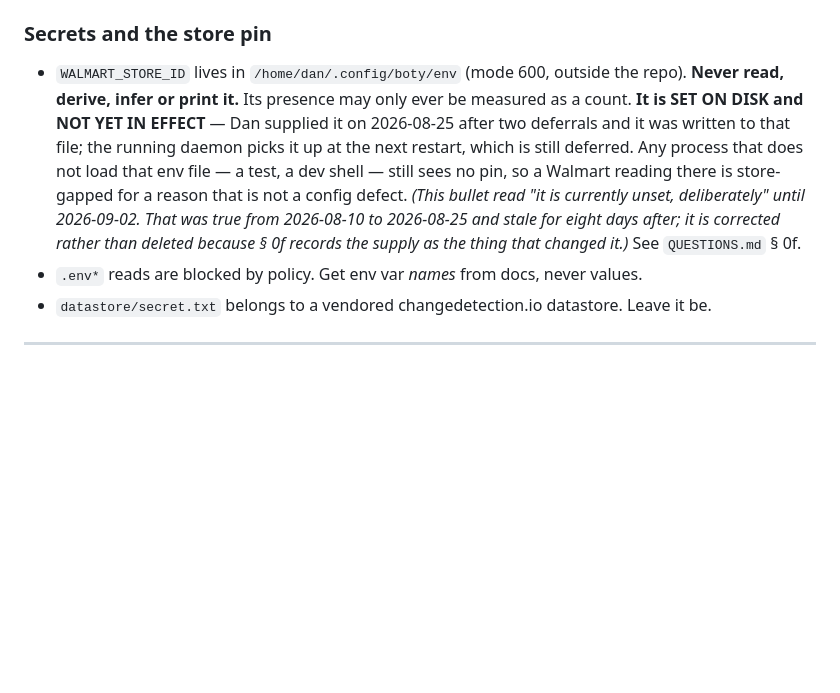
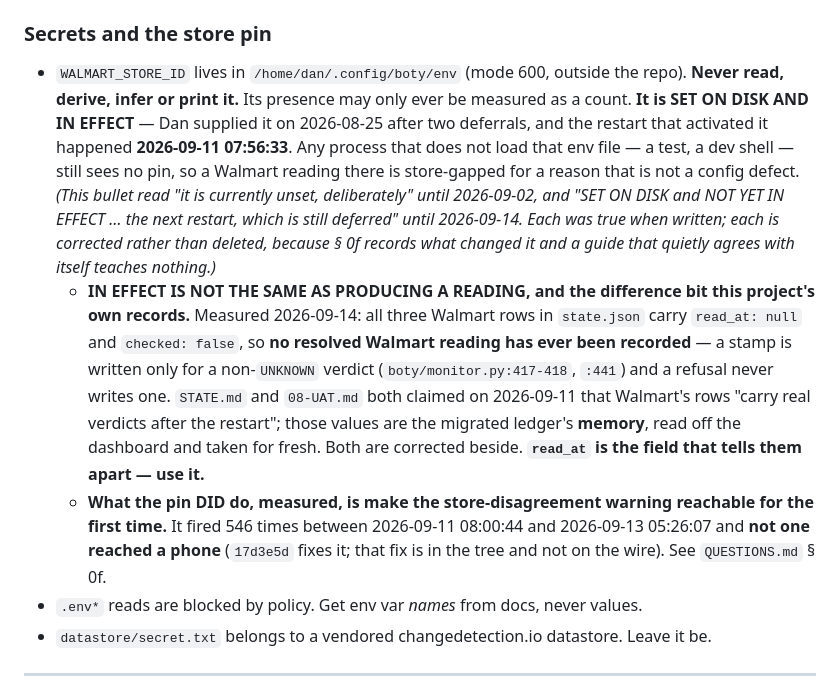
Before and after one commit to danieljamesjohnson/bot-y, a Markdown page: CLAUDE.md, the part around the change. GitHub-like rendering; blank space fills up the shorter version.

Commit message:
docs: anchors that return what they claim, and a store pin that is in effect
Two record corrections, neither touching anything inside SANDBOX_CONTENTS so the
in-flight clean `make verify-offline` at 2508f3c is unaffected — which is itself
the phase-10 re-verifier's W5 being applied rather than only acknowledged.

COLLISION 10'S TABLE NEEDED A FOURTH COLUMN SIX HOURS AFTER ITS THIRD. The
"measured 2026-09-14" numbers were taken at ~08:20 and were stale by ~14:30 THE
SAME DAY: phase 11 added ~122 lines to the Best Buy section and every citation
below it moved again. Three sets of line numbers for one set of passages, two of
them produced inside a single session. There is no version of that table that
stays true, and saying so is worth more than a third correct set of numbers.

AND TWO OF THE ANCHORS I OFFERED AS "CANNOT DRIFT" DID NOT DO THEIR JOB — the
phase-10 re-verifier caught it the same afternoon. `grep -n "InStock from Best
Buy"` returns 7 lines, not the 4 cited; `grep -n "no Chrome/Chromium"` returns 7,
not 2. An anchor that hands a reader a superset and a filtering job is a
line-number citation with extra steps. Both replaced with patterns that return
exactly the cited lines, verified by count. The two that genuinely cannot be
narrowed now state their real count and name what the extras are, rather than
quoting a number that only holds if you squint.

CLAUDE.MD'S STORE-PIN BULLET WAS STALE BY THREE DAYS. It read "SET ON DISK and
NOT YET IN EFFECT … the next restart, which is still deferred"; that restart
happened 2026-09-11 07:56:33. Corrected beside its own earlier correction, on
this file's convention.

AND THE CORRECTION CARRIES THE DISTINCTION THAT BIT TWO OF THIS PROJECT'S
RECORDS: in effect is NOT the same as producing a reading. All three Walmart rows
carry `read_at: null` and `checked: false`, so no resolved Walmart reading has
ever been recorded — a stamp is written only for a non-UNKNOWN verdict and a
refusal never writes one. STATE.md and 08-UAT.md both claimed otherwise on
2026-09-11, having read remembered values off the dashboard and taken them for
fresh. `read_at` is the field that tells them apart, and the bullet now says so.

What the pin DID do, measured: it made the store-disagreement warning reachable
for the first time. It fired 546 times between 2026-09-11 08:00:44 and 2026-09-13
05:26:07 and not one reached a phone.

Co-Authored-By: Claude Opus 5 <noreply@anthropic.com>

```diff
--- a/CLAUDE.md
+++ b/CLAUDE.md
@@ -191,13 +191,26 @@ and have to be re-taken — say so beside them rather than keeping the first num
 
 - `WALMART_STORE_ID` lives in `/home/dan/.config/boty/env` (mode 600, outside the repo).
   **Never read, derive, infer or print it.** Its presence may only ever be measured as a
-  count. **It is SET ON DISK and NOT YET IN EFFECT** — Dan supplied it on 2026-08-25 after two
-  deferrals and it was written to that file; the running daemon picks it up at the next restart,
-  which is still deferred. Any process that does not load that env file — a test, a dev shell —
-  still sees no pin, so a Walmart reading there is store-gapped for a reason that is not a config
-  defect. *(This bullet read "it is currently unset, deliberately" until 2026-09-02. That was true
-  from 2026-08-10 to 2026-08-25 and stale for eight days after; it is corrected rather than deleted
-  because § 0f records the supply as the thing that changed it.)* See `QUESTIONS.md` § 0f.
+  count. **It is SET ON DISK AND IN EFFECT** — Dan supplied it on 2026-08-25 after two deferrals,
+  and the restart that activated it happened **2026-09-11 07:56:33**. Any process that does not
+  load that env file — a test, a dev shell — still sees no pin, so a Walmart reading there is
+  store-gapped for a reason that is not a config defect. *(This bullet read "it is currently unset,
+  deliberately" until 2026-09-02, and "SET ON DISK and NOT YET IN EFFECT … the next restart, which
+  is still deferred" until 2026-09-14. Each was true when written; each is corrected rather than
+  deleted, because § 0f records what changed it and a guide that quietly agrees with itself teaches
+  nothing.)*
+  - **IN EFFECT IS NOT THE SAME AS PRODUCING A READING, and the difference bit this project's own
+    records.** Measured 2026-09-14: all three Walmart rows in `state.json` carry `read_at: null` and
+    `checked: false`, so **no resolved Walmart reading has ever been recorded** — a stamp is written
+    only for a non-`UNKNOWN` verdict (`boty/monitor.py:417-418`, `:441`) and a refusal never writes
+    one. `STATE.md` and `08-UAT.md` both claimed on 2026-09-11 that Walmart's rows "carry real
+    verdicts after the restart"; those values are the migrated ledger's **memory**, read off the
+    dashboard and taken for fresh. Both are corrected beside. **`read_at` is the field that tells
+    them apart — use it.**
+  - **What the pin DID do, measured, is make the store-disagreement warning reachable for the first
+    time.** It fired 546 times between 2026-09-11 08:00:44 and 2026-09-13 05:26:07 and **not one
+    reached a phone** (`17d3e5d` fixes it; that fix is in the tree and not on the wire). See
+    `QUESTIONS.md` § 0f.
 - `.env*` reads are blocked by policy. Get env var *names* from docs, never values.
 - `datastore/secret.txt` belongs to a vendored changedetection.io datastore. Leave it be.
 
```
Also changed, not shown: 1 other file.
